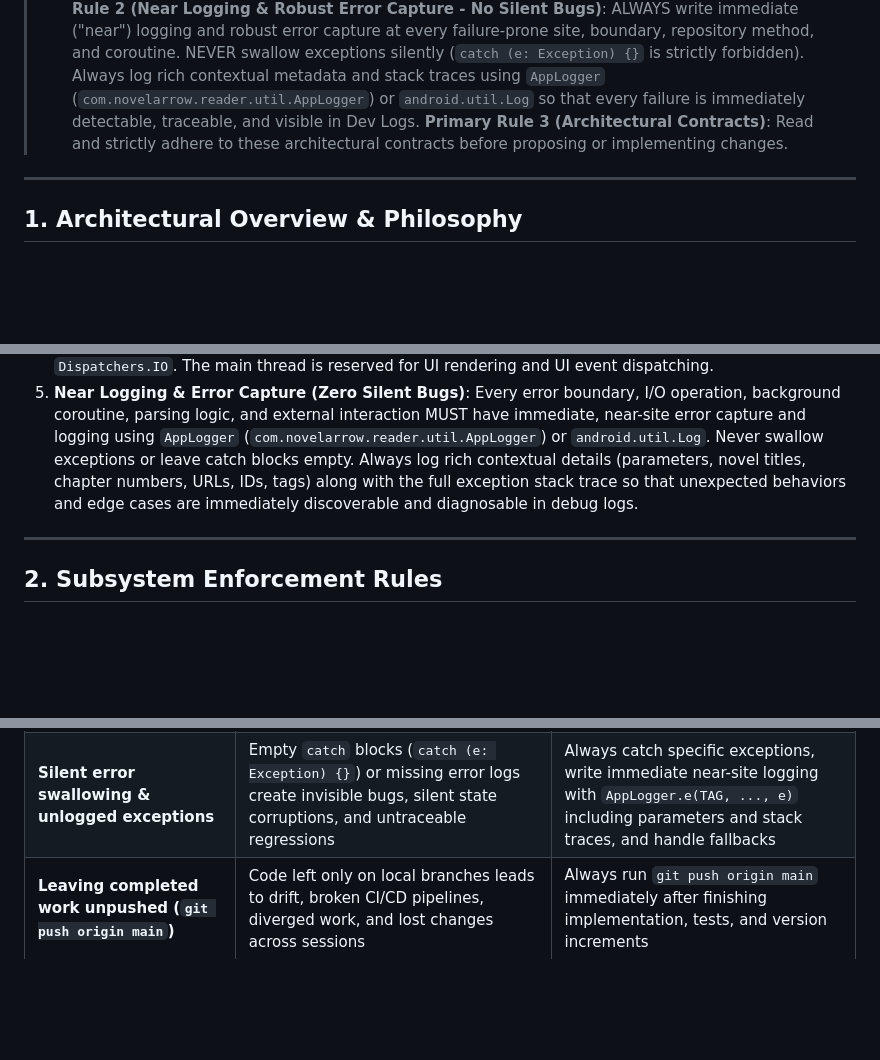
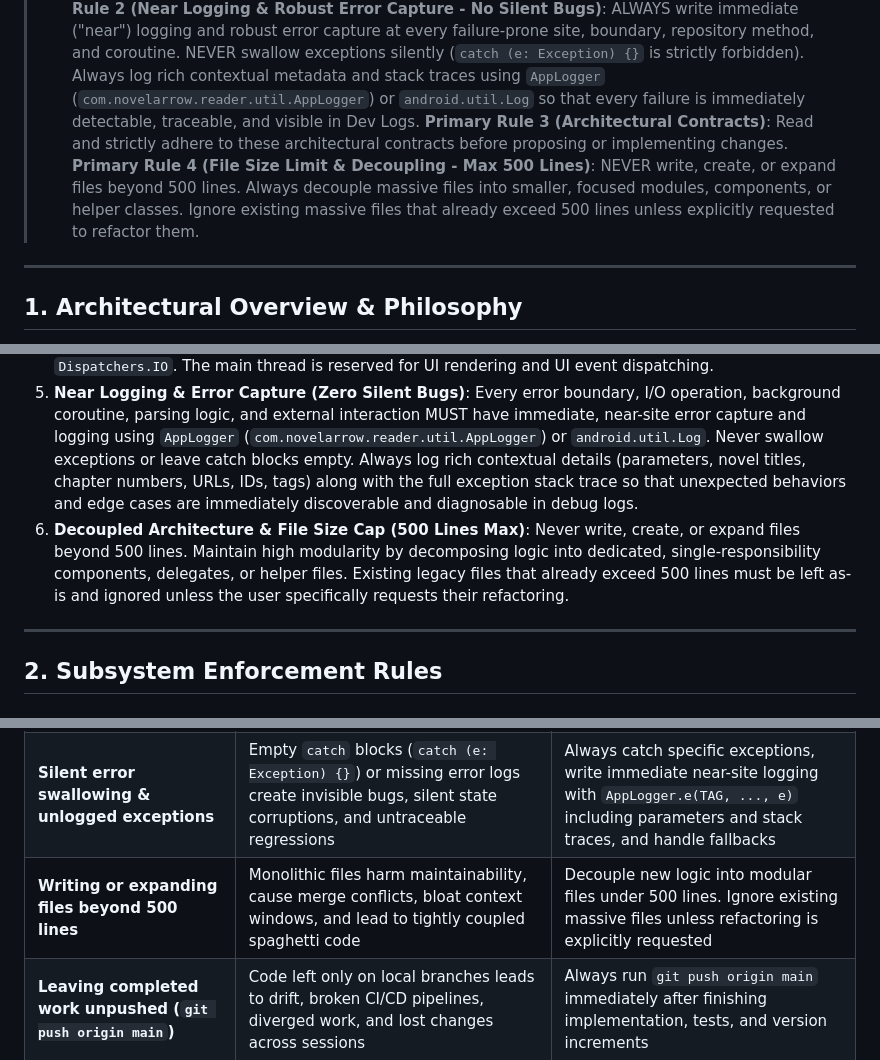
Before and after one commit to faycalrafa/free-novel-reader-tts-android, a Markdown page: GEMINI.md, 3 parts joined by grey strips. Drawn GitHub-style; blank space fills up the shorter version.

Commit message:
docs: add 500-line file cap and decoupling rule to GEMINI.md

```diff
--- a/GEMINI.md
+++ b/GEMINI.md
@@ -6,6 +6,7 @@
 > - **When done**: ALWAYS run `git push origin main` AFTER completing implementation, verifying test passes, and updating versions so that changes are never left unpushed on local branches.
 > **Primary Rule 2 (Near Logging & Robust Error Capture - No Silent Bugs)**: ALWAYS write immediate ("near") logging and robust error capture at every failure-prone site, boundary, repository method, and coroutine. NEVER swallow exceptions silently (`catch (e: Exception) {}` is strictly forbidden). Always log rich contextual metadata and stack traces using `AppLogger` (`com.novelarrow.reader.util.AppLogger`) or `android.util.Log` so that every failure is immediately detectable, traceable, and visible in Dev Logs.
 > **Primary Rule 3 (Architectural Contracts)**: Read and strictly adhere to these architectural contracts before proposing or implementing changes.
+> **Primary Rule 4 (File Size Limit & Decoupling - Max 500 Lines)**: NEVER write, create, or expand files beyond 500 lines. Always decouple massive files into smaller, focused modules, components, or helper classes. Ignore existing massive files that already exceed 500 lines unless explicitly requested to refactor them.
 
 ---
 
@@ -64,6 +65,7 @@ flowchart TD
 3. **Zero Context Leaks**: Never retain Android `Context`, `Activity`, `View`, or `WebView` references inside ViewModels, singletons, or coroutines outliving the UI lifecycle.
 4. **Thread Isolation**: All file I/O, heavy JSON parsing, DOM extraction, and database access MUST run on `Dispatchers.IO`. The main thread is reserved for UI rendering and UI event dispatching.
 5. **Near Logging & Error Capture (Zero Silent Bugs)**: Every error boundary, I/O operation, background coroutine, parsing logic, and external interaction MUST have immediate, near-site error capture and logging using `AppLogger` (`com.novelarrow.reader.util.AppLogger`) or `android.util.Log`. Never swallow exceptions or leave catch blocks empty. Always log rich contextual details (parameters, novel titles, chapter numbers, URLs, IDs, tags) along with the full exception stack trace so that unexpected behaviors and edge cases are immediately discoverable and diagnosable in debug logs.
+6. **Decoupled Architecture & File Size Cap (500 Lines Max)**: Never write, create, or expand files beyond 500 lines. Maintain high modularity by decomposing logic into dedicated, single-responsibility components, delegates, or helper files. Existing legacy files that already exceed 500 lines must be left as-is and ignored unless the user specifically requests their refactoring.
 
 ---
 
@@ -155,6 +157,7 @@ BookReader includes an integrated diagnostic logging engine ([`AppLogger.kt`](fi
 | **Direct disk I/O on Main thread** | Freezes the UI and causes Android Application Not Responding (ANR) | Always wrap I/O in `withContext(Dispatchers.IO)` |
 | **Skipping in-memory cache on async DB save** | Causes data loss / library wipe when reading immediately after an async write | Update `@Volatile cachedDb` immediately on every change |
 | **Silent error swallowing & unlogged exceptions** | Empty `catch` blocks (`catch (e: Exception) {}`) or missing error logs create invisible bugs, silent state corruptions, and untraceable regressions | Always catch specific exceptions, write immediate near-site logging with `AppLogger.e(TAG, ..., e)` including parameters and stack traces, and handle fallbacks |
+| **Writing or expanding files beyond 500 lines** | Monolithic files harm maintainability, cause merge conflicts, bloat context windows, and lead to tightly coupled spaghetti code | Decouple new logic into modular files under 500 lines. Ignore existing massive files unless refactoring is explicitly requested |
 | **Leaving completed work unpushed (`git push origin main`)** | Code left only on local branches leads to drift, broken CI/CD pipelines, diverged work, and lost changes across sessions | Always run `git push origin main` immediately after finishing implementation, tests, and version increments |
 
 ---
```
